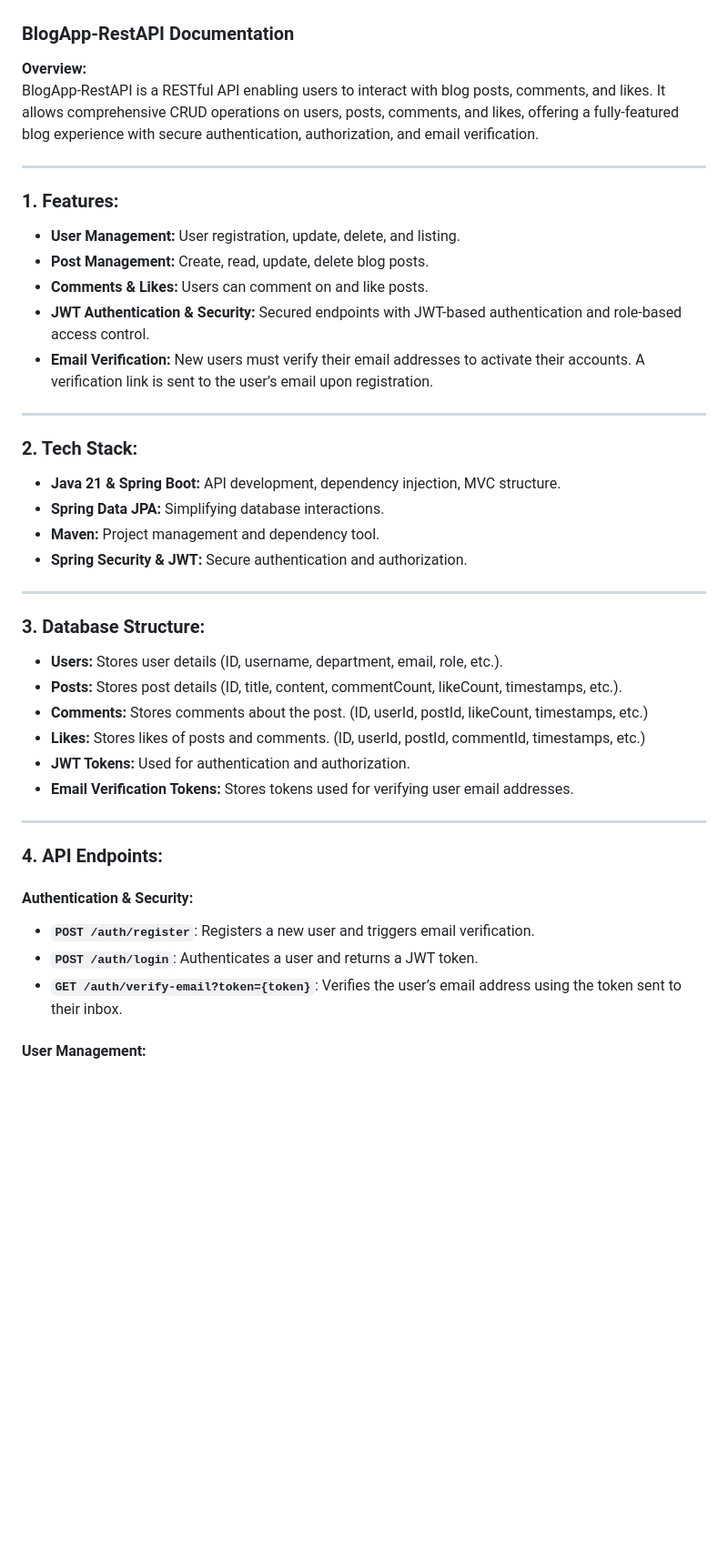
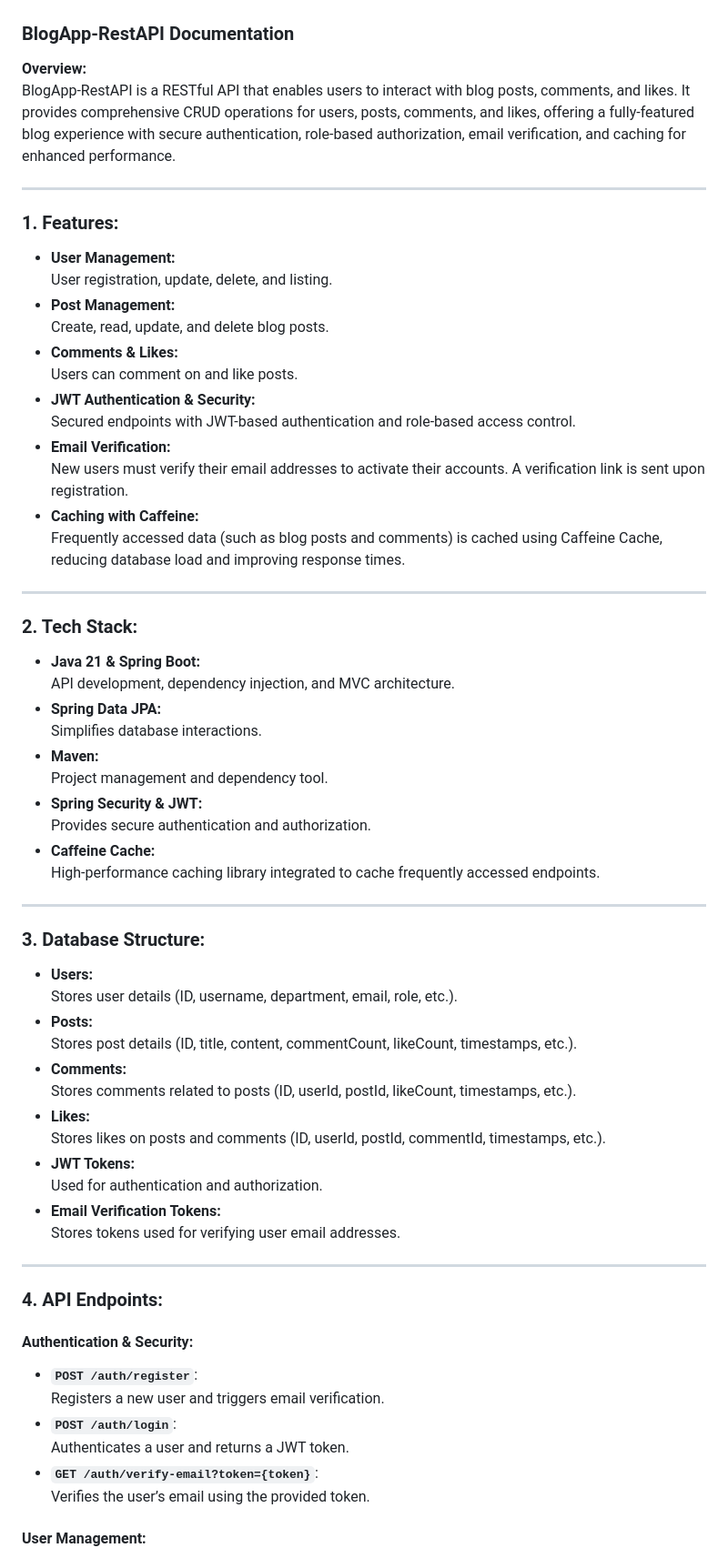
Before and after one commit to yusufziyrek/blogApp-RestAPI, a Markdown page: README.md, the part around one of its changes. Shown at 91% size. GitHub-like rendering; blank space fills up the shorter version.

```diff
--- a/README.md
+++ b/README.md
@@ -1,43 +1,65 @@
 ### BlogApp-RestAPI Documentation
 
 **Overview:**
-BlogApp-RestAPI is a RESTful API enabling users to interact with blog posts, comments, and likes. It allows comprehensive CRUD operations on users, posts, comments, and likes, offering a fully-featured blog experience with secure authentication, authorization, and email verification.
+BlogApp-RestAPI is a RESTful API that enables users to interact with blog posts, comments, and likes. It provides comprehensive CRUD operations for users, posts, comments, and likes, offering a fully-featured blog experience with secure authentication, role-based authorization, email verification, and caching for enhanced performance.
 
 ---
 
 ### **1. Features:**
-- **User Management:** User registration, update, delete, and listing.
-- **Post Management:** Create, read, update, delete blog posts.
-- **Comments & Likes:** Users can comment on and like posts.
-- **JWT Authentication & Security:** Secured endpoints with JWT-based authentication and role-based access control.
-- **Email Verification:** New users must verify their email addresses to activate their accounts. A verification link is sent to the user’s email upon registration.
+- **User Management:**
+  User registration, update, delete, and listing.
+- **Post Management:**
+  Create, read, update, and delete blog posts.
+- **Comments & Likes:**
+  Users can comment on and like posts.
+- **JWT Authentication & Security:**
+  Secured endpoints with JWT-based authentication and role-based access control.
+- **Email Verification:**
+  New users must verify their email addresses to activate their accounts. A verification link is sent upon registration.
+- **Caching with Caffeine:**
+  Frequently accessed data (such as blog posts and comments) is cached using Caffeine Cache, reducing database load and improving response times.
 
 ---
 
 ### **2. Tech Stack:**
-- **Java 21 & Spring Boot:** API development, dependency injection, MVC structure.
-- **Spring Data JPA:** Simplifying database interactions.
-- **Maven:** Project management and dependency tool.
-- **Spring Security & JWT:** Secure authentication and authorization.
+- **Java 21 & Spring Boot:**
+  API development, dependency injection, and MVC architecture.
+- **Spring Data JPA:**
+  Simplifies database interactions.
+- **Maven:**
+  Project management and dependency tool.
+- **Spring Security & JWT:**
+  Provides secure authentication and authorization.
+- **Caffeine Cache:**
+  High-performance caching library integrated to cache frequently accessed endpoints.
 
 ---
 
 ### **3. Database Structure:**
 
-- **Users:** Stores user details (ID, username, department, email, role, etc.).
-- **Posts:** Stores post details (ID, title, content, commentCount, likeCount, timestamps, etc.).
-- **Comments:** Stores comments about the post. (ID, userId, postId, likeCount, timestamps, etc.)
-- **Likes:** Stores likes of posts and comments. (ID, userId, postId, commentId, timestamps, etc.)
-- **JWT Tokens:** Used for authentication and authorization.
-- **Email Verification Tokens:** Stores tokens used for verifying user email addresses.
+- **Users:**
+  Stores user details (ID, username, department, email, role, etc.).
+- **Posts:**
+  Stores post details (ID, title, content, commentCount, likeCount, timestamps, etc.).
+- **Comments:**
+  Stores comments related to posts (ID, userId, postId, likeCount, timestamps, etc.).
+- **Likes:**
+  Stores likes on posts and comments (ID, userId, postId, commentId, timestamps, etc.).
+- **JWT Tokens:**
+  Used for authentication and authorization.
+- **Email Verification Tokens:**
+  Stores tokens used for verifying user email addresses.
 
 ---
 
 ### **4. API Endpoints:**
 
 #### **Authentication & Security:**
-- **`POST /auth/register`**: Registers a new user and triggers email verification.
-- **`POST /auth/login`**: Authenticates a user and returns a JWT token.
-- **`GET /auth/verify-email?token={token}`**: Verifies the user’s email address using the token sent to their inbox.
+- **`POST /auth/register`**:
+  Registers a new user and triggers email verification.
+- **`POST /auth/login`**:
+  Authenticates a user and returns a JWT token.
+- **`GET /auth/verify-email?token={token}`**:
+  Verifies the user’s email using the provided token.
 
 #### **User Management:**
```
Also changed, not shown: other parts of README.md (+81 -56 lines).
